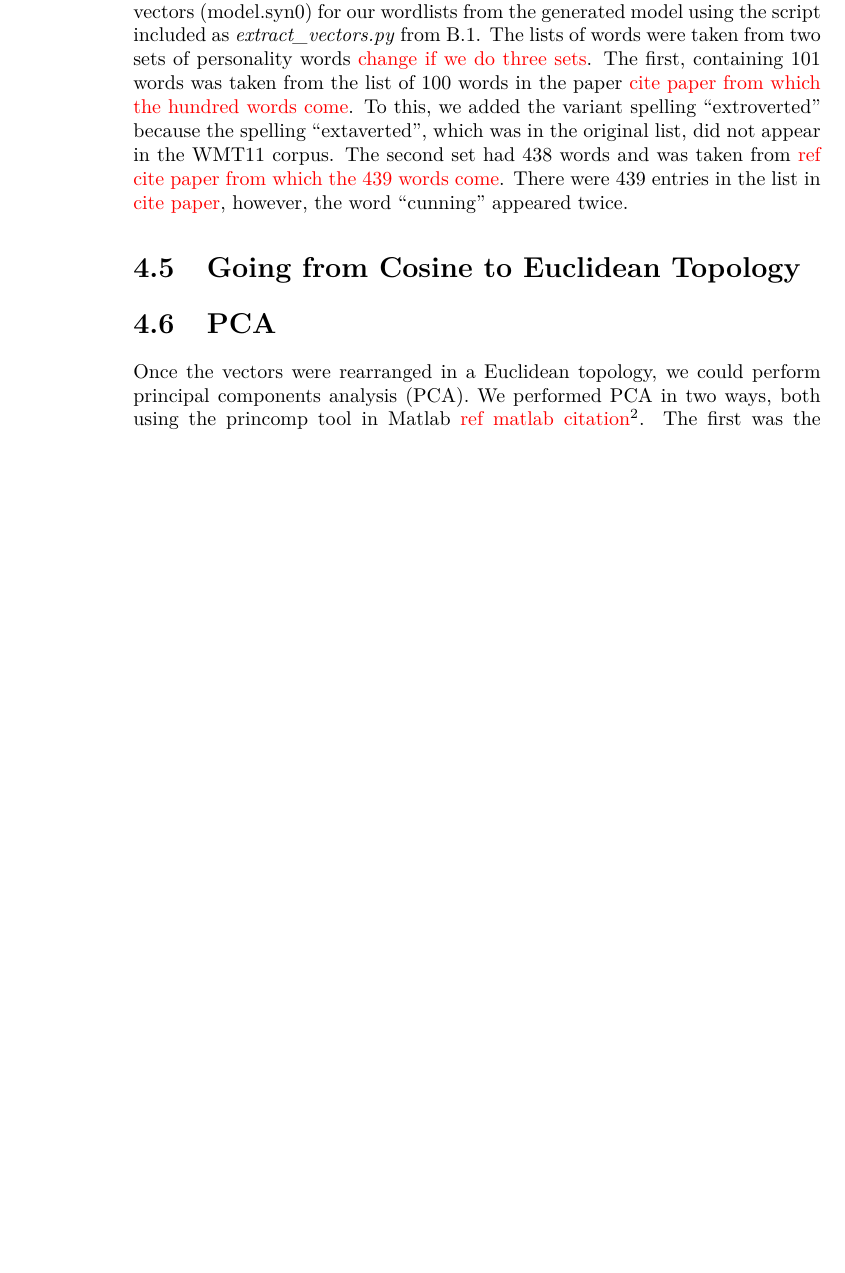
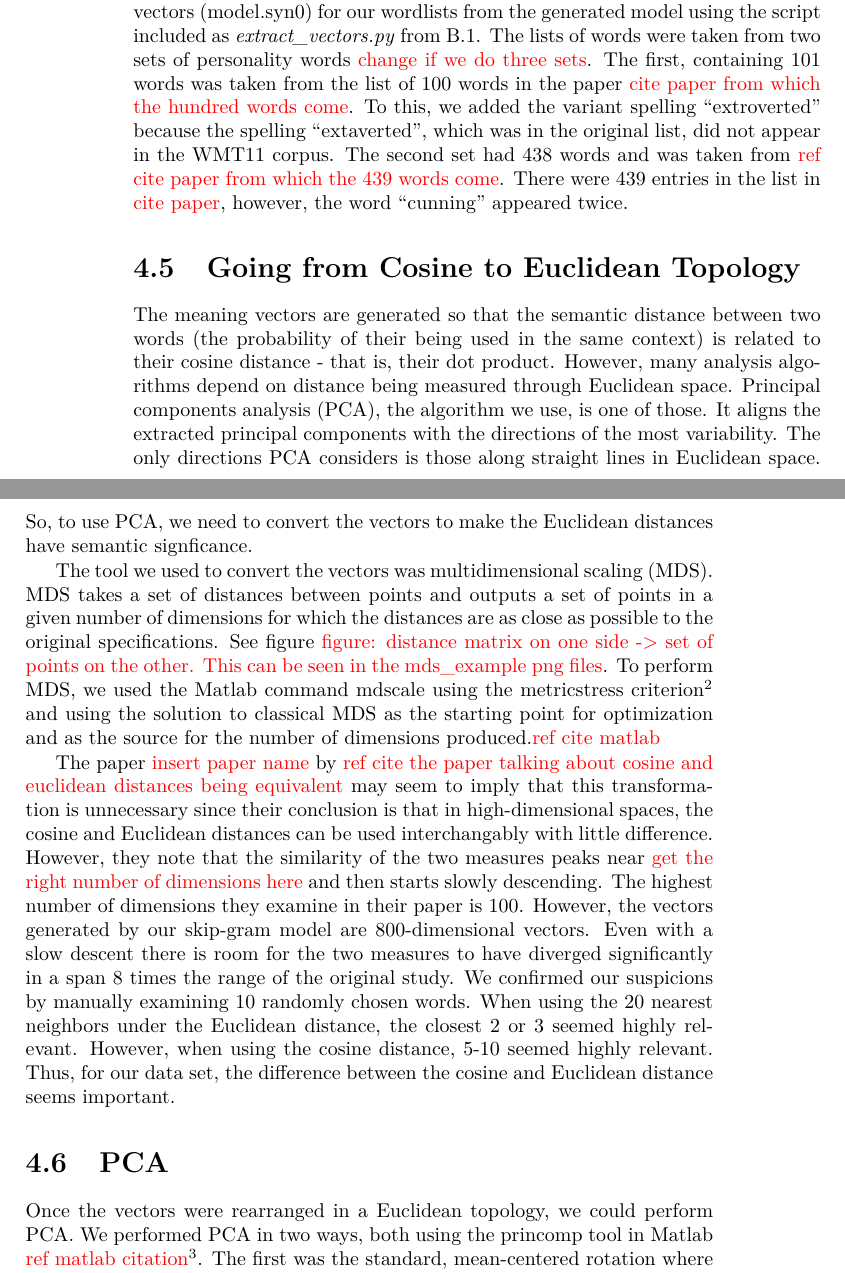
Before and after one commit to RadixSeven/SummitPaper2013, a LaTeX thesis (MSThesis/eric_thesis.tex): part of page 14 of 43 before the commit and two parts of pages 14 and 15 of 45 after it, the two joined at a grey line, cut so that both start at the same text, the shorter picture padded with empty space. Compiled offline with pdfLaTeX.

Commit message:
Wrote cosine->Euclidean distance section (and added relevant figure seeds)

```diff
--- a/MSThesis/eric_thesis.tex
+++ b/MSThesis/eric_thesis.tex
@@ -128,9 +128,15 @@ Number of dimensions in hand, we generated the meaning vectors using the skip-gr
 
 \section{Going from Cosine to Euclidean Topology}
 
+The meaning vectors are generated so that the semantic distance between two words (the probability of their being used in the same context) is related to their cosine distance - that is, their dot product. However, many analysis algorithms depend on distance being measured through Euclidean space. Principal components analysis (PCA), the algorithm we use, is one of those. It aligns the extracted principal components with the directions of the most variability. The only directions PCA considers is those along straight lines in Euclidean space. So, to use PCA, we need to convert the vectors to make the Euclidean distances have semantic signficance.
+
+The tool we used to convert the vectors was multidimensional scaling (MDS). MDS takes a set of distances between points and outputs a set of points in a given number of dimensions for which the distances are as close as possible to the original specifications. See figure \todo{figure: distance matrix on one side -> set of points on the other. This can be seen in the mds\_example png files}. To perform MDS, we used the Matlab command mdscale using the metricstress criterion\footnote{The metricstress criterion minimizes the squared error between the resulting distances and the desired distances} and using the solution to classical MDS as the starting point for optimization and as the source for the number of dimensions produced.\todo{ref cite matlab}
+
+The paper \todo{insert paper name} by \todo{ref cite the paper talking about cosine and euclidean distances being equivalent} may seem to imply that this transformation is unnecessary since their conclusion is that in high-dimensional spaces, the cosine and Euclidean distances can be used interchangably with little difference. However, they note that the similarity of the two measures peaks near \todo{get the right number of dimensions here} and then starts slowly descending. The highest number of dimensions they examine in their paper is 100. However, the vectors generated by our skip-gram model are 800-dimensional vectors. Even with a slow descent there is room for the two measures to have diverged significantly in a span 8 times the range of the original study. We confirmed our suspicions by manually examining 10 randomly chosen words. When using the 20 nearest neighbors under the Euclidean distance, the closest 2 or 3 seemed highly relevant. However, when using the cosine distance, 5-10 seemed highly relevant. Thus, for our data set, the difference between the cosine and Euclidean distance seems important.
+
 \section{PCA}
 
-Once the vectors were rearranged in a Euclidean topology, we could perform principal components analysis (PCA). We performed PCA in two ways, both using the princomp tool in Matlab \todo{ref matlab citation}\footnote{Any other tool (R for example) would give the same results}. The first was the standard, mean-centered rotation where we subtracted the column mean from each dimension in the meaning vectors before extracting the components. The second way both subtracted the mean and divided the columns by their standard deviation before performing the rotation. This second way is similar to the approach taken in exploratory factor analysis.
+Once the vectors were rearranged in a Euclidean topology, we could perform PCA. We performed PCA in two ways, both using the princomp tool in Matlab \todo{ref matlab citation}\footnote{Any other tool (R for example) would give the same results}. The first was the standard, mean-centered rotation where we subtracted the column mean from each dimension in the meaning vectors before extracting the components. The second way both subtracted the mean and divided the columns by their standard deviation before performing the rotation. This second way is similar to the approach taken in exploratory factor analysis.
 
 We used two approaches because they will bring out components based on different criteria and both criteria might be relevant in our domain. The mean-centered version attaches importance to the scale of a variable. If variable x is always 10 times greater than y, a principal component will align more with x than with y. \todo{figure first principal component when x >> y. Caption: When one variable has a much larger range than the other, the principal component will align much more with it} When the variables are divided by their standard deviation, the variability in an individual variable is cancelled out. Then the principal components reflect the correlation structure of the system. If x and y covary strongly, a principal component will tend to align with the axis of their common variability.  \todo{figure: first principal component when x and y are strongly correlated - Caption: when the axes are scaled, but two variables are correlated, the principal components will align along the axis of their joint variation. (This diagram is just the first figure scaled)} Note that in \todo{put in fig ref} the first figure, x has a 4 times higher loading than y, indicating that it is more important to that portion of the variability of the system. In \todo{put in fig ref} the second figure, x and y have equal weight in the first PC.
 
```
Also changed, not shown: MSThesis/mds_example_input_matrix.png (added), MSThesis/mds_example_output_plot.png (added), MSThesis/eric_thesis.tex (2 more changed lines).
